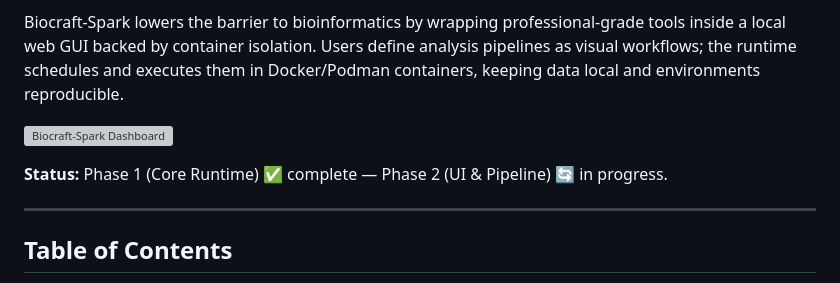
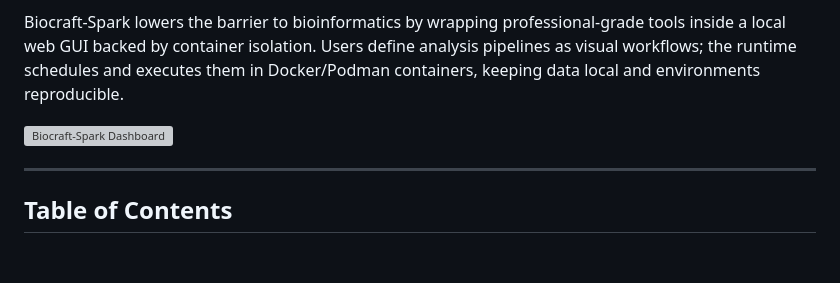
Before and after one commit to frostlinelab/biocraft-spark, a Markdown page: README.md, the part around the change. GitHub-like rendering; blank space fills up the shorter version; grey boxes are pictures that could not be loaded.

Commit message:
docs: drop lingering Phase status line from README
Missed when removing the Roadmap — the top-level "Phase 1 ✅ / Phase 2 🔄"
status line was still roadmap-like content that no longer belongs in the README.

```diff
--- a/README.md
+++ b/README.md
@@ -9,8 +9,6 @@
 Biocraft-Spark lowers the barrier to bioinformatics by wrapping professional-grade tools inside a local web GUI backed by container isolation. Users define analysis pipelines as visual workflows; the runtime schedules and executes them in Docker/Podman containers, keeping data local and environments reproducible.
 
 ![Biocraft-Spark Dashboard](docs/assets/screenshot.png)
-
-**Status:** Phase 1 (Core Runtime) ✅ complete — Phase 2 (UI & Pipeline) 🔄 in progress.
 
 ---
 
```
